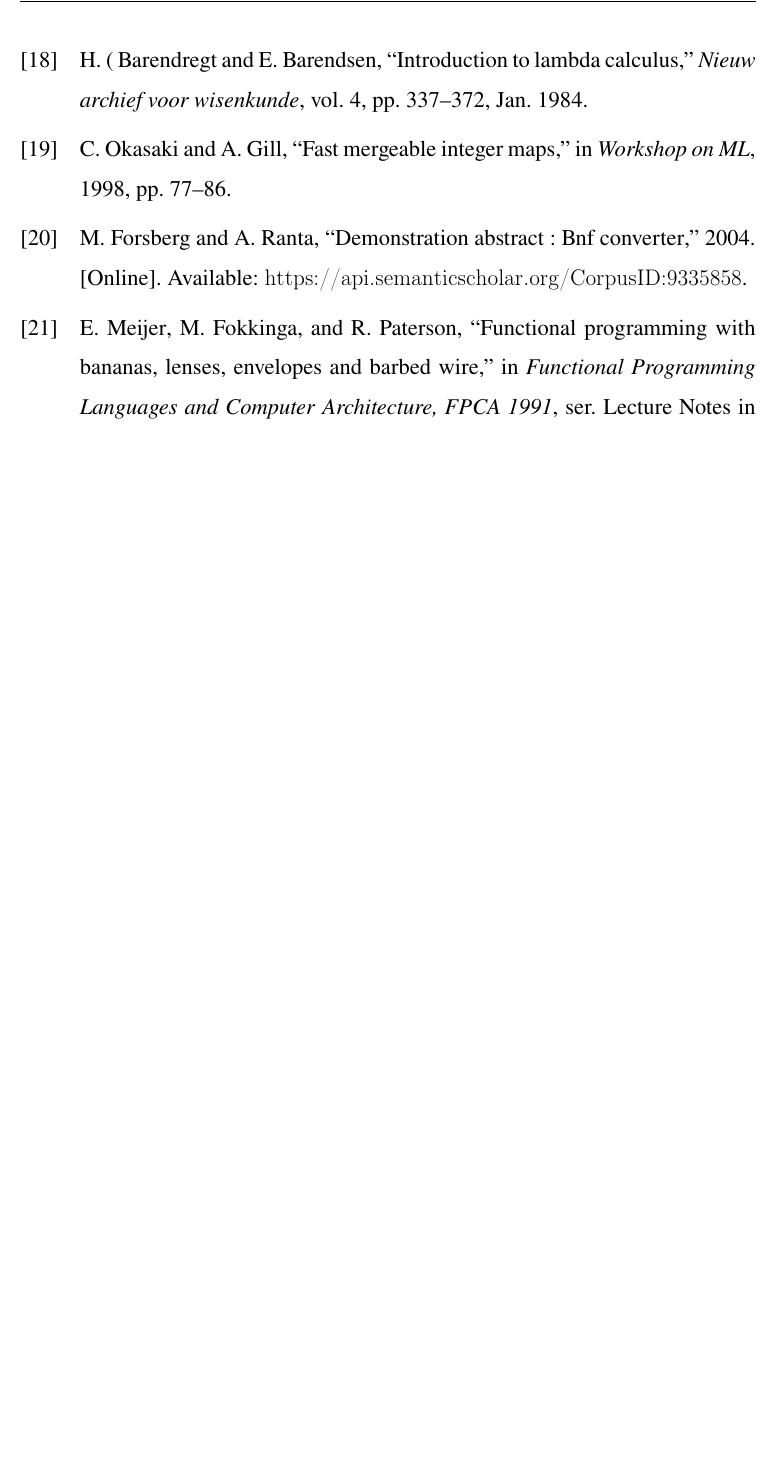
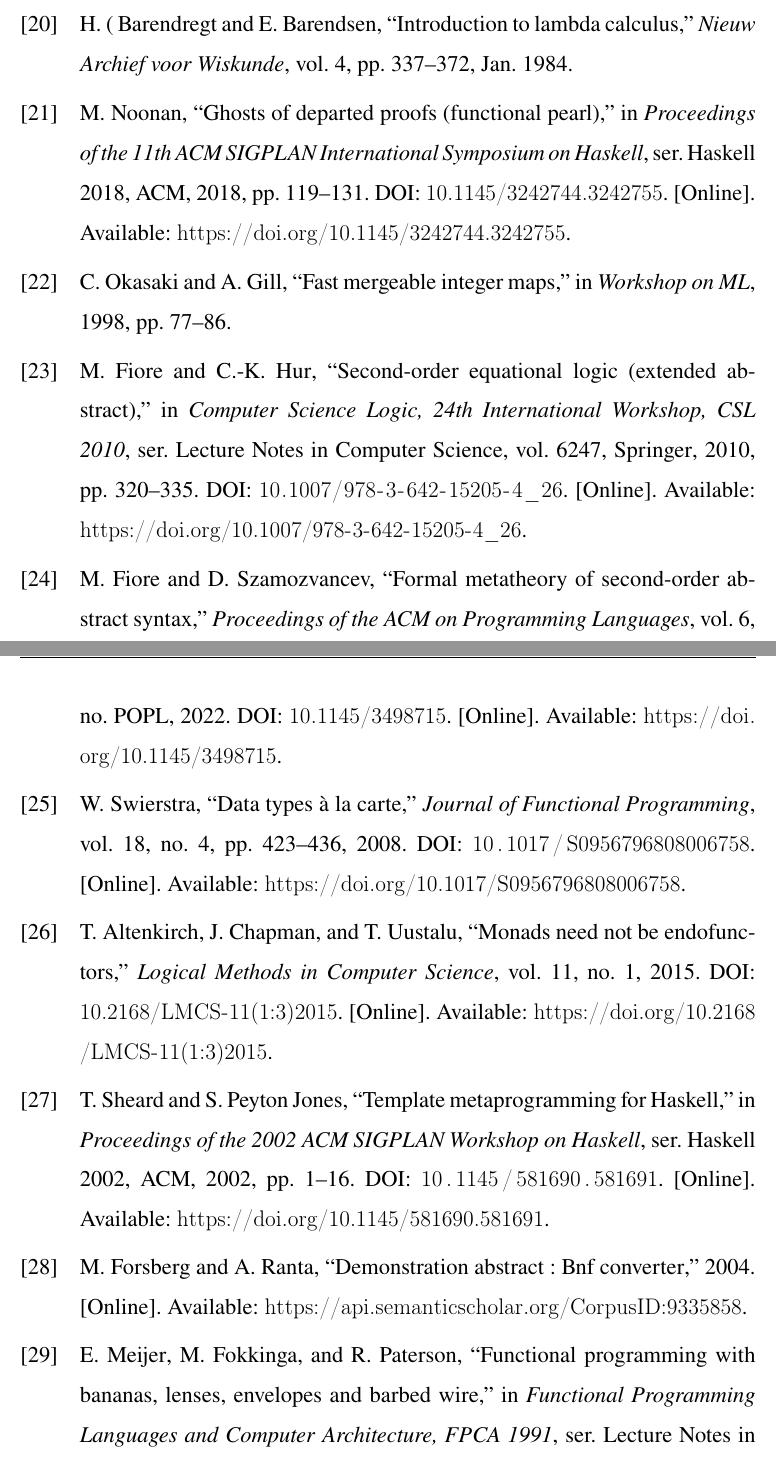
Before and after one commit to xdkomel/masters-thesis, a LaTeX thesis (thesis.tex, which reads ref.bib): part of page 85 of 85 before the commit and two parts of pages 86 and 87 of 87 after it, the two joined at a grey line, cut so that both start at the same text, the shorter picture padded with empty space. The pictures show the PDF file thesis.pdf that the author committed with the source.

Commit message:
jun 22, fixes

```diff
--- a/ref.bib
+++ b/ref.bib
@@ -167,7 +167,7 @@ month = {01},
 pages = {337-372},
 title = {Introduction to lambda calculus},
 volume = {4},
-journal = {Nieuw archief voor wisenkunde}
+journal = {Nieuw Archief voor Wiskunde}
 }
 
 @inproceedings{OkasakiGill1998,
@@ -283,3 +272,41 @@ doi = {10.1017/S0956796802004331}
   year      = {1991},
   doi       = {10.1007/3540543961_7}
 }
+
+@inproceedings{ghostsOfDepartedProofs2018,
+  author    = {Noonan, Matt},
+  title     = {Ghosts of Departed Proofs (Functional Pearl)},
+  booktitle = {Proceedings of the 11th ACM SIGPLAN International Symposium on Haskell},
+  series    = {Haskell 2018},
+  pages     = {119--131},
+  publisher = {ACM},
+  year      = {2018},
+  doi       = {10.1145/3242744.3242755},
+  url       = {https://doi.org/10.1145/3242744.3242755}
+}
+
+@article{datatypesAlaCarte2008,
+  author  = {Swierstra, Wouter},
+  title   = {Data Types \`{a} la Carte},
+  journal = {Journal of Functional Programming},
+  volume  = {18},
+  number  = {4},
+  pages   = {423--436},
+  year    = {2008},
+  doi     = {10.1017/S0956796808006758},
+  url     = {https://doi.org/10.1017/S0956796808006758}
+}
+
+@inproceedings{templateHaskell2002,
+  author    = {Sheard, Tim and Peyton Jones, Simon},
+  title     = {Template Metaprogramming for {Haskell}},
+  booktitle = {Proceedings of the 2002 ACM SIGPLAN Workshop on Haskell},
+  series    = {Haskell 2002},
+  pages     = {1--16},
+  publisher = {ACM},
+  year      = {2002},
+  doi       = {10.1145/581690.581691},
+  url       = {https://doi.org/10.1145/581690.581691}
+}
+
+@inproceedings{phoas2008,
@@ -285,0 +317,7 @@ doi = {10.1017/S0956796802004331}
+  volume    = {43},
+  number    = {9},
+  pages     = {143--156},
+  publisher = {ACM},
+  year      = {2008},
+  doi       = {10.1145/1411203.1411226},
+  url       = {https://doi.org/10.1145/1411203.1411226}
@@ -285,0 +329,18 @@ doi = {10.1017/S0956796802004331}
+  journal = {Journal of Functional Programming},
+  volume  = {18},
+  number  = {1},
+  pages   = {87--140},
+  year    = {2008},
+  doi     = {10.1017/S0956796807006557},
+  url     = {https://doi.org/10.1017/S0956796807006557}
+}
+
+@inproceedings{secondOrderEquational2010,
+  author    = {Fiore, Marcelo and Hur, Chung-Kil},
+  title     = {Second-Order Equational Logic (Extended Abstract)},
+  booktitle = {Computer Science Logic, 24th International Workshop, CSL 2010},
+  series    = {Lecture Notes in Computer Science},
+  volume    = {6247},
+  pages     = {320--335},
+  publisher = {Springer},
+  year      = {2010},
@@ -285,0 +354,20 @@ doi = {10.1017/S0956796802004331}
+  journal = {Proceedings of the ACM on Programming Languages},
+  volume  = {6},
+  number  = {POPL},
+  articleno = {3},
+  numpages  = {29},
+  year    = {2022},
+  doi     = {10.1145/3498715},
+  url     = {https://doi.org/10.1145/3498715}
+}
+
+@article{relativeMonads2015,
+  author  = {Altenkirch, Thorsten and Chapman, James and Uustalu, Tarmo},
+  title   = {Monads Need Not Be Endofunctors},
+  journal = {Logical Methods in Computer Science},
+  volume  = {11},
+  number  = {1},
+  year    = {2015},
+  doi     = {10.2168/LMCS-11(1:3)2015},
+  url     = {https://doi.org/10.2168/LMCS-11(1:3)2015}
+}
```
Also changed, not shown: chapters/abstract.tex (+1 -1 lines), chapters/appex.tex (deleted, +0 -6 lines), chapters/chapter2.tex (+13 -4 lines), chapters/chapter3.tex (+2 -2 lines), chapters/chapter4.tex (+2 -2 lines), chapters/chapter5.tex (+1 -1 lines), chapters/chapter6.tex (+2 -1 lines), .cursor/als_ru.md, thesis.bbl, thesis.pdf, ref.bib (27 more changed lines), 6 other files.
